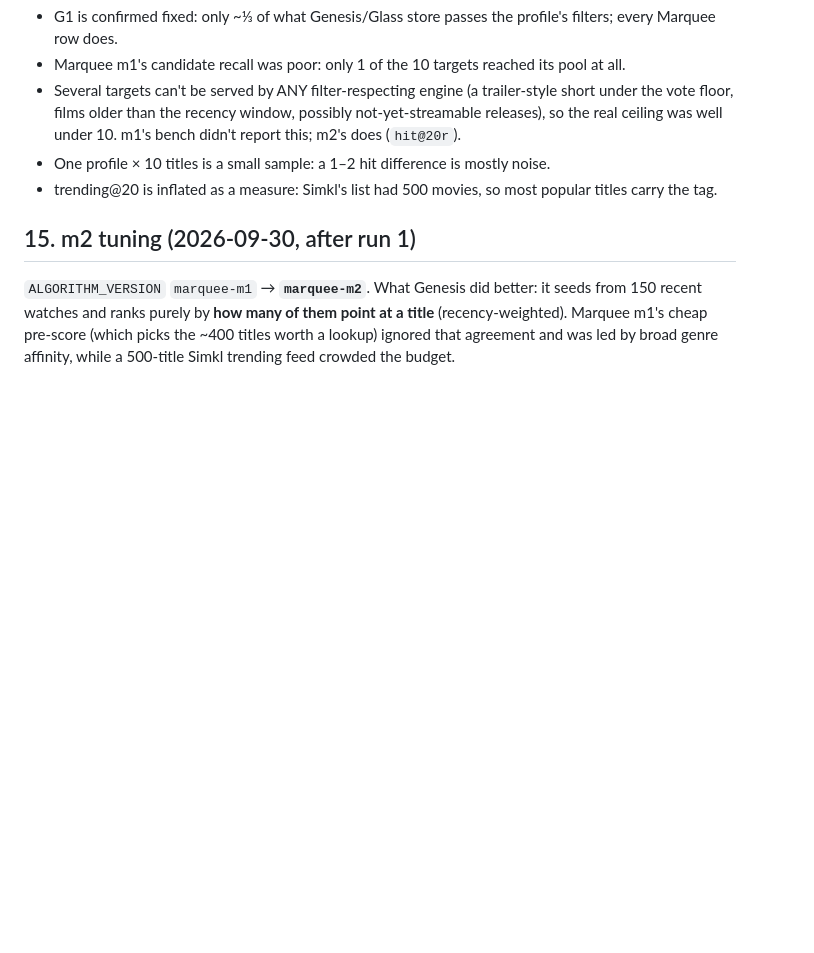
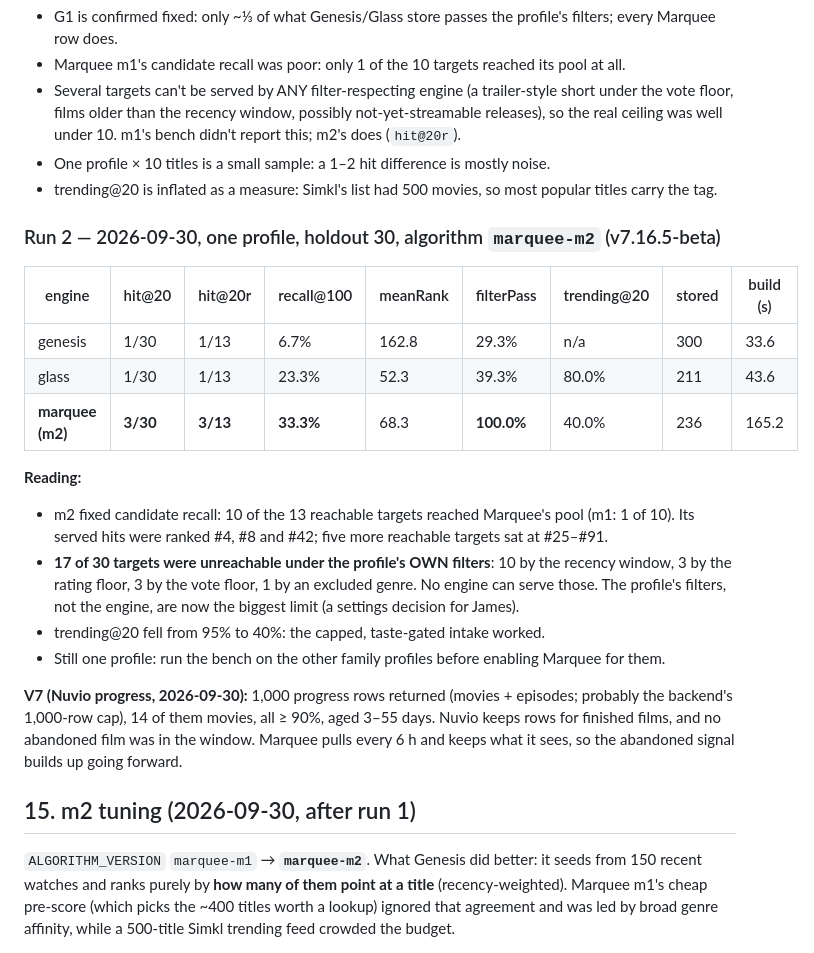
Before and after one commit to jamesgallagher/Stremio_AI_Recommender, a Markdown page: docs/engine-marquee/00-design-spec.md, the part around the change. GitHub-like rendering; blank space fills up the shorter version.

Commit message:
docs: Marquee spec §14 — backtest run 2 (m2) + V7 Nuvio progress findings
Metrics only; no watch history in the repo.

Co-Authored-By: Claude Opus 5.5 <noreply@anthropic.com>

```diff
--- a/docs/engine-marquee/00-design-spec.md
+++ b/docs/engine-marquee/00-design-spec.md
@@ -317,6 +317,28 @@ enabled for the family only if it beats Genesis on hit@20 for most profiles (Jam
 - One profile × 10 titles is a small sample: a 1–2 hit difference is mostly noise.
 - trending@20 is inflated as a measure: Simkl's list had 500 movies, so most popular titles carry the tag.
 
+### Run 2 — 2026-09-30, one profile, holdout 30, algorithm `marquee-m2` (v7.16.5-beta)
+
+| engine | hit@20 | hit@20r | recall@100 | meanRank | filterPass | trending@20 | stored | build (s) |
+|---|---|---|---|---|---|---|---|---|
+| genesis | 1/30 | 1/13 | 6.7% | 162.8 | 29.3% | n/a | 300 | 33.6 |
+| glass | 1/30 | 1/13 | 23.3% | 52.3 | 39.3% | 80.0% | 211 | 43.6 |
+| **marquee (m2)** | **3/30** | **3/13** | **33.3%** | 68.3 | **100.0%** | 40.0% | 236 | 165.2 |
+
+**Reading:**
+- m2 fixed candidate recall: 10 of the 13 reachable targets reached Marquee's pool (m1: 1 of 10).
+  Its served hits were ranked #4, #8 and #42; five more reachable targets sat at #25–#91.
+- **17 of 30 targets were unreachable under the profile's OWN filters**: 10 by the recency window,
+  3 by the rating floor, 3 by the vote floor, 1 by an excluded genre. No engine can serve those.
+  The profile's filters, not the engine, are now the biggest limit (a settings decision for James).
+- trending@20 fell from 95% to 40%: the capped, taste-gated intake worked.
+- Still one profile: run the bench on the other family profiles before enabling Marquee for them.
+
+**V7 (Nuvio progress, 2026-09-30):** 1,000 progress rows returned (movies + episodes; probably the
+backend's 1,000-row cap), 14 of them movies, all ≥ 90%, aged 3–55 days. Nuvio keeps rows for
+finished films, and no abandoned film was in the window. Marquee pulls every 6 h and keeps what it
+sees, so the abandoned signal builds up going forward.
+
 ## 15. m2 tuning (2026-09-30, after run 1)
 
 `ALGORITHM_VERSION` `marquee-m1` → **`marquee-m2`**. What Genesis did better: it seeds from 150
```
